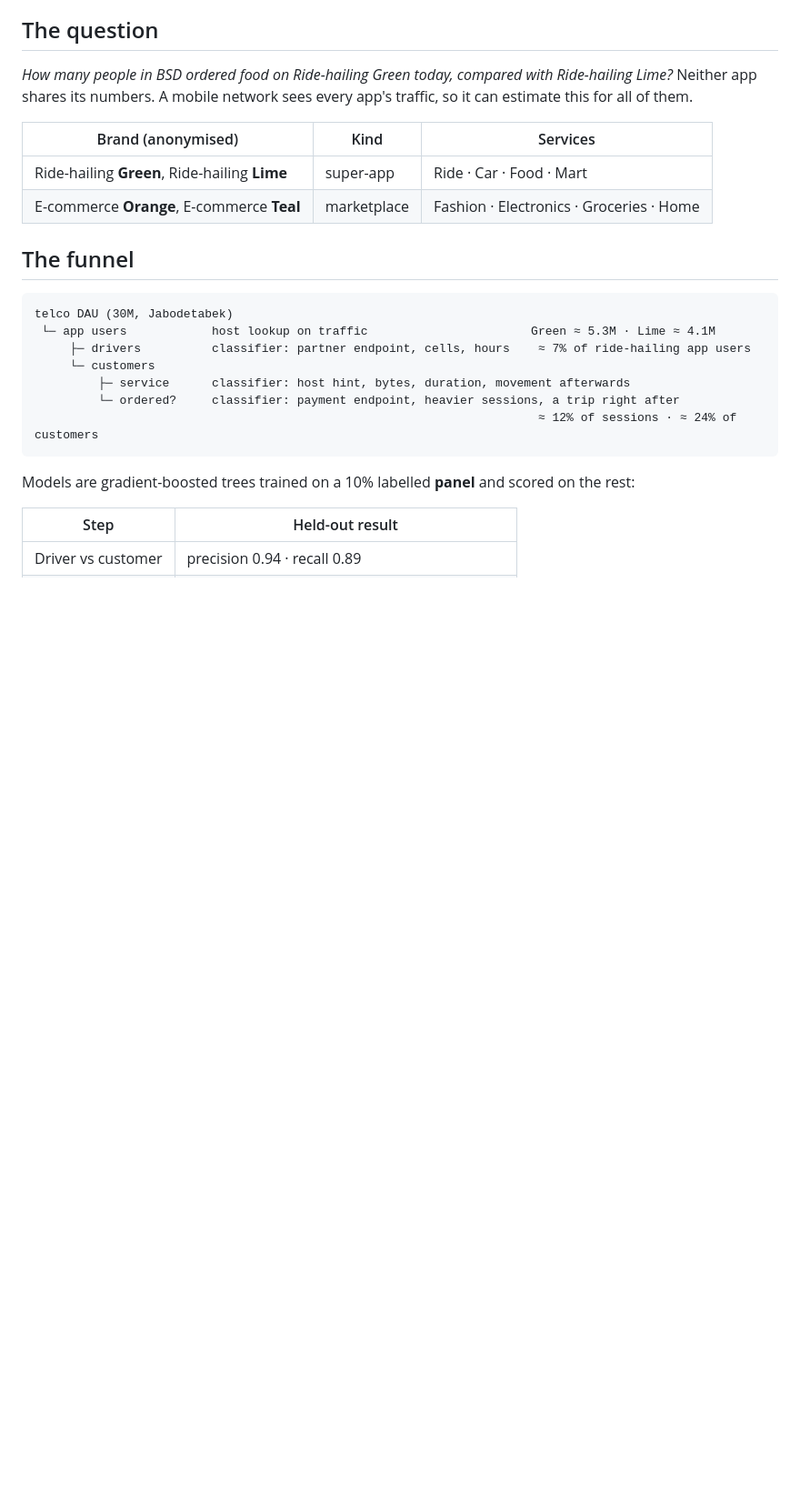
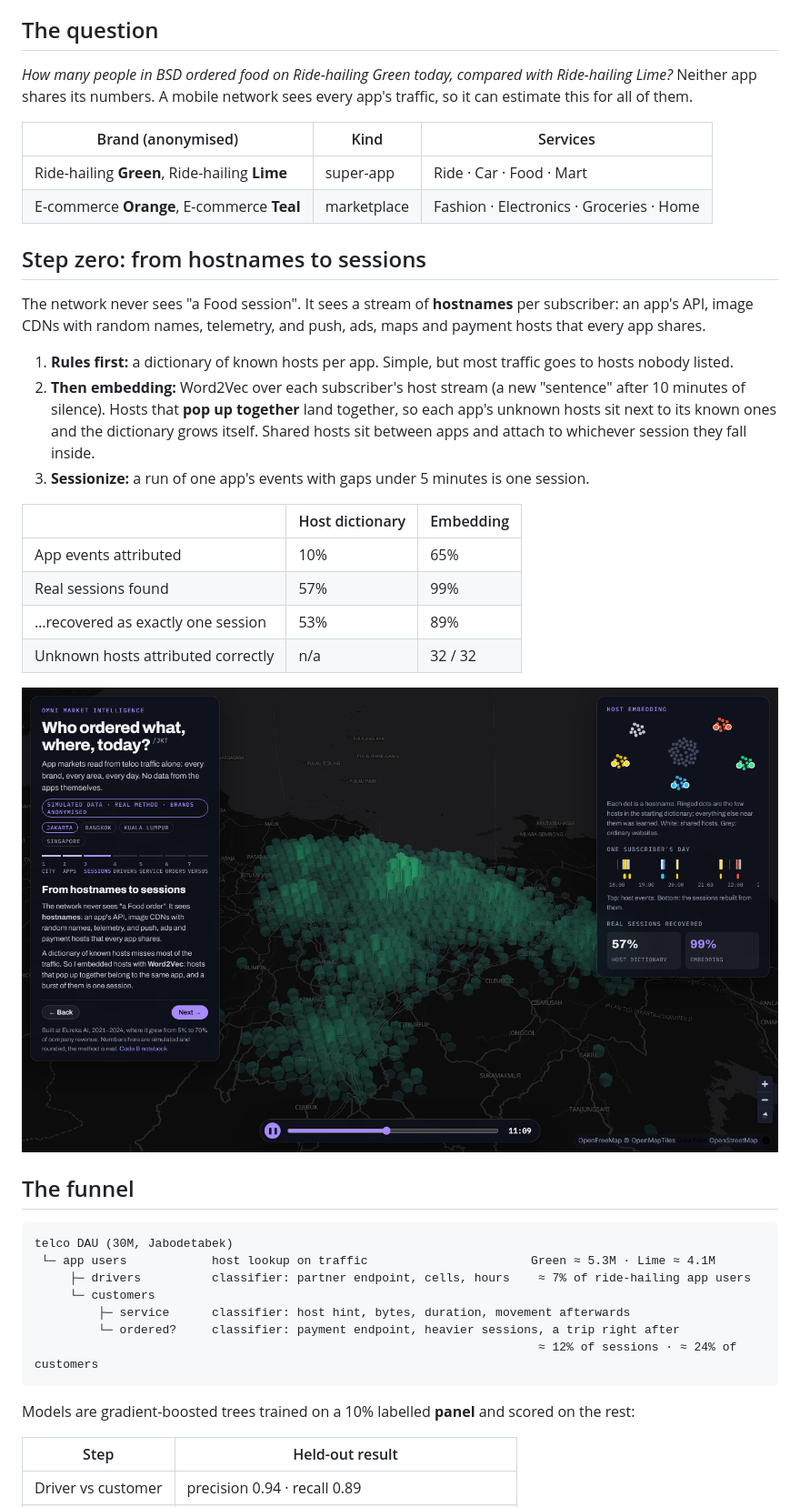
Before and after one commit to dhaneswaramandrasa/omni-market-intelligence, a Markdown page: README.md, the part around one of its changes. Shown at 91% size. Rendered like a GitHub page; pictures changed too: docs/demo-sessions.png (added); blank space fills up the shorter version.

```diff
--- a/README.md
+++ b/README.md
@@ -19,6 +19,26 @@ Neither app shares its numbers. A mobile network sees every app's traffic, so it
 |---|---|---|
 | Ride-hailing **Green**, Ride-hailing **Lime** | super-app | Ride · Car · Food · Mart |
 | E-commerce **Orange**, E-commerce **Teal** | marketplace | Fashion · Electronics · Groceries · Home |
+
+## Step zero: from hostnames to sessions
+
+The network never sees "a Food session". It sees a stream of **hostnames** per subscriber: an app's API, image
+CDNs with random names, telemetry, and push, ads, maps and payment hosts that every app shares.
+
+1. **Rules first:** a dictionary of known hosts per app. Simple, but most traffic goes to hosts nobody listed.
+2. **Then embedding:** Word2Vec over each subscriber's host stream (a new "sentence" after 10 minutes of silence).
+   Hosts that **pop up together** land together, so each app's unknown hosts sit next to its known ones and the
+   dictionary grows itself. Shared hosts sit between apps and attach to whichever session they fall inside.
+3. **Sessionize:** a run of one app's events with gaps under 5 minutes is one session.
+
+| | Host dictionary | Embedding |
+|---|---|---|
+| App events attributed | 10% | 65% |
+| Real sessions found | 57% | 99% |
+| …recovered as exactly one session | 53% | 89% |
+| Unknown hosts attributed correctly | n/a | 32 / 32 |
+
+![Sessions from host events](docs/demo-sessions.png)
 
 ## The funnel
 
```
Also changed, not shown: other parts of README.md (+6 -5 lines), docs/demo-city.png, docs/demo-green-vs-lime.png, docs/food-by-area.png, docs/host-embedding.png (added), 7 other files.
